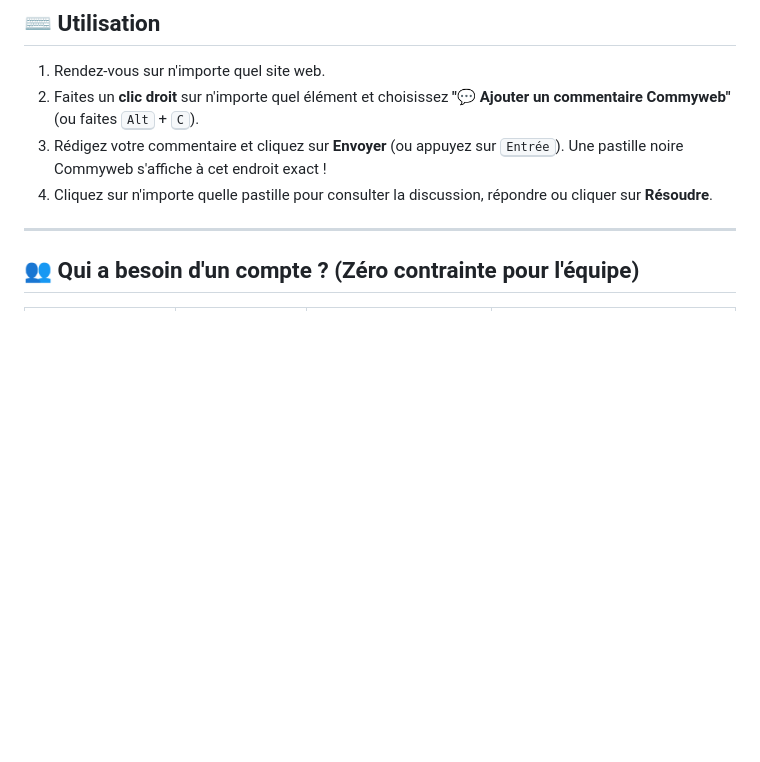
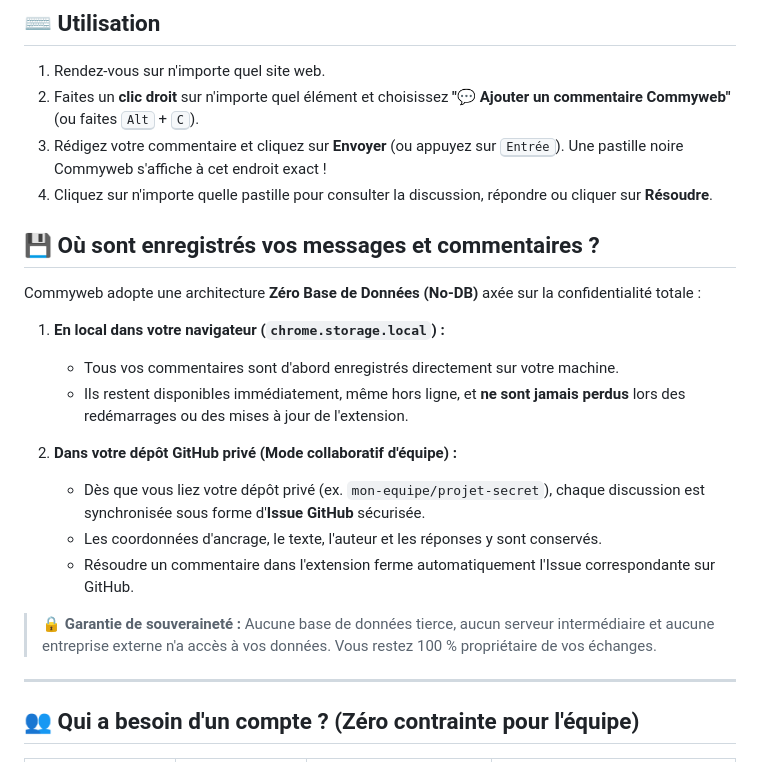
Before and after one commit to kiou98/Commyweb, a Markdown page: README.fr.md, the part around the change. GitHub-like rendering; blank space fills up the shorter version.

Commit message:
docs: explain where comments and messages are stored (No-DB local + GitHub issues)

```diff
--- a/README.fr.md
+++ b/README.fr.md
@@ -57,6 +57,21 @@ Commyweb transforme n'importe quelle page web en un espace de travail collaborat
 3. Rédigez votre commentaire et cliquez sur **Envoyer** (ou appuyez sur <kbd>Entrée</kbd>). Une pastille noire Commyweb s'affiche à cet endroit exact !
 4. Cliquez sur n'importe quelle pastille pour consulter la discussion, répondre ou cliquer sur **Résoudre**.
 
+## 💾 Où sont enregistrés vos messages et commentaires ?
+
+Commyweb adopte une architecture **Zéro Base de Données (No-DB)** axée sur la confidentialité totale :
+
+1. **En local dans votre navigateur (`chrome.storage.local`) :**
+   - Tous vos commentaires sont d'abord enregistrés directement sur votre machine.
+   - Ils restent disponibles immédiatement, même hors ligne, et **ne sont jamais perdus** lors des redémarrages ou des mises à jour de l'extension.
+
+2. **Dans votre dépôt GitHub privé (Mode collaboratif d'équipe) :**
+   - Dès que vous liez votre dépôt privé (ex. `mon-equipe/projet-secret`), chaque discussion est synchronisée sous forme d'**Issue GitHub** sécurisée.
+   - Les coordonnées d'ancrage, le texte, l'auteur et les réponses y sont conservés.
+   - Résoudre un commentaire dans l'extension ferme automatiquement l'Issue correspondante sur GitHub.
+
+> 🔒 **Garantie de souveraineté :** Aucune base de données tierce, aucun serveur intermédiaire et aucune entreprise externe n'a accès à vos données. Vous restez 100 % propriétaire de vos échanges.
+
 ---
 
 ## 👥 Qui a besoin d'un compte ? (Zéro contrainte pour l'équipe)
```
Also changed, not shown: README.md (+15 -0 lines).
